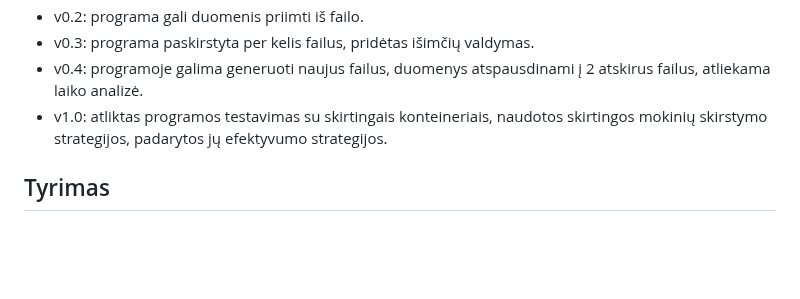
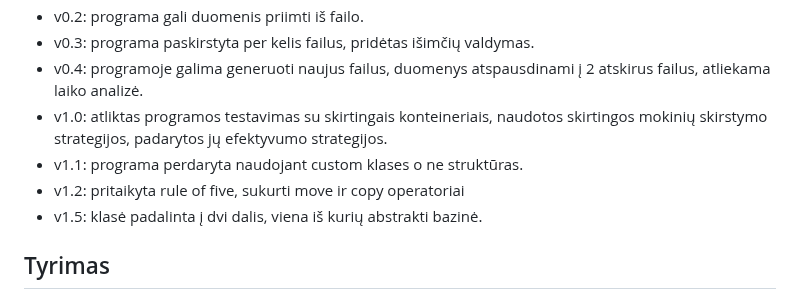
Before and after one commit to AurijusStan/Objektinis_2, a Markdown page: README.md, the part around the change. Drawn GitHub-style; blank space fills up the shorter version.

Commit message:
Atnaujuntas README su versijų informacija

```diff
--- a/README.md
+++ b/README.md
@@ -116,6 +116,9 @@
 - v0.3: programa paskirstyta per kelis failus, pridėtas išimčių valdymas.
 - v0.4: programoje galima generuoti naujus failus, duomenys atspausdinami į 2 atskirus failus, atliekama laiko analizė.
 - v1.0: atliktas programos testavimas su skirtingais konteineriais, naudotos skirtingos mokinių skirstymo strategijos, padarytos jų efektyvumo strategijos.
+- v1.1: programa perdaryta naudojant custom klases o ne struktūras.
+- v1.2: pritaikyta rule of five, sukurti move ir copy operatoriai
+- v1.5: klasė padalinta į dvi dalis, viena iš kurių abstrakti bazinė.
 
 ## Tyrimas
 
```
